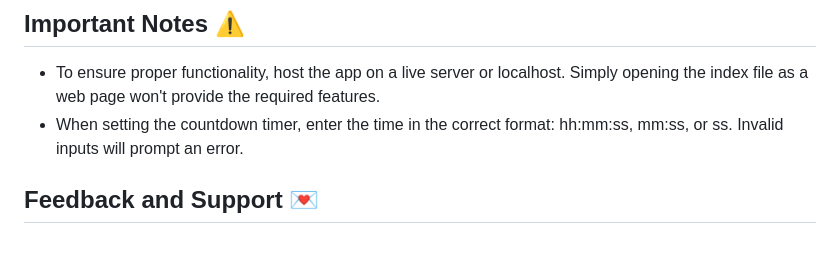
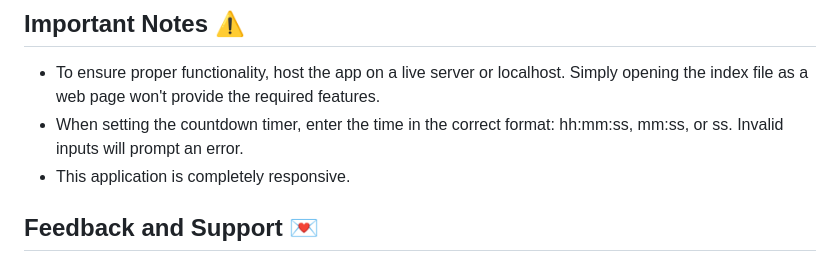
Before and after one commit to AzimKrishna/Timer-and-Stopwatch, a Markdown page: README.md, the part around the change. Drawn GitHub-style.

```diff
--- a/README.md
+++ b/README.md
@@ -46,6 +46,7 @@ The Stopwatch and Countdown Timer app is a versatile web application that offers
 
 - To ensure proper functionality, host the app on a live server or localhost. Simply opening the index file as a web page won't provide the required features.
 - When setting the countdown timer, enter the time in the correct format: hh:mm:ss, mm:ss, or ss. Invalid inputs will prompt an error.
+- This application is completely responsive.
 
 ## Feedback and Support 💌
 
```
